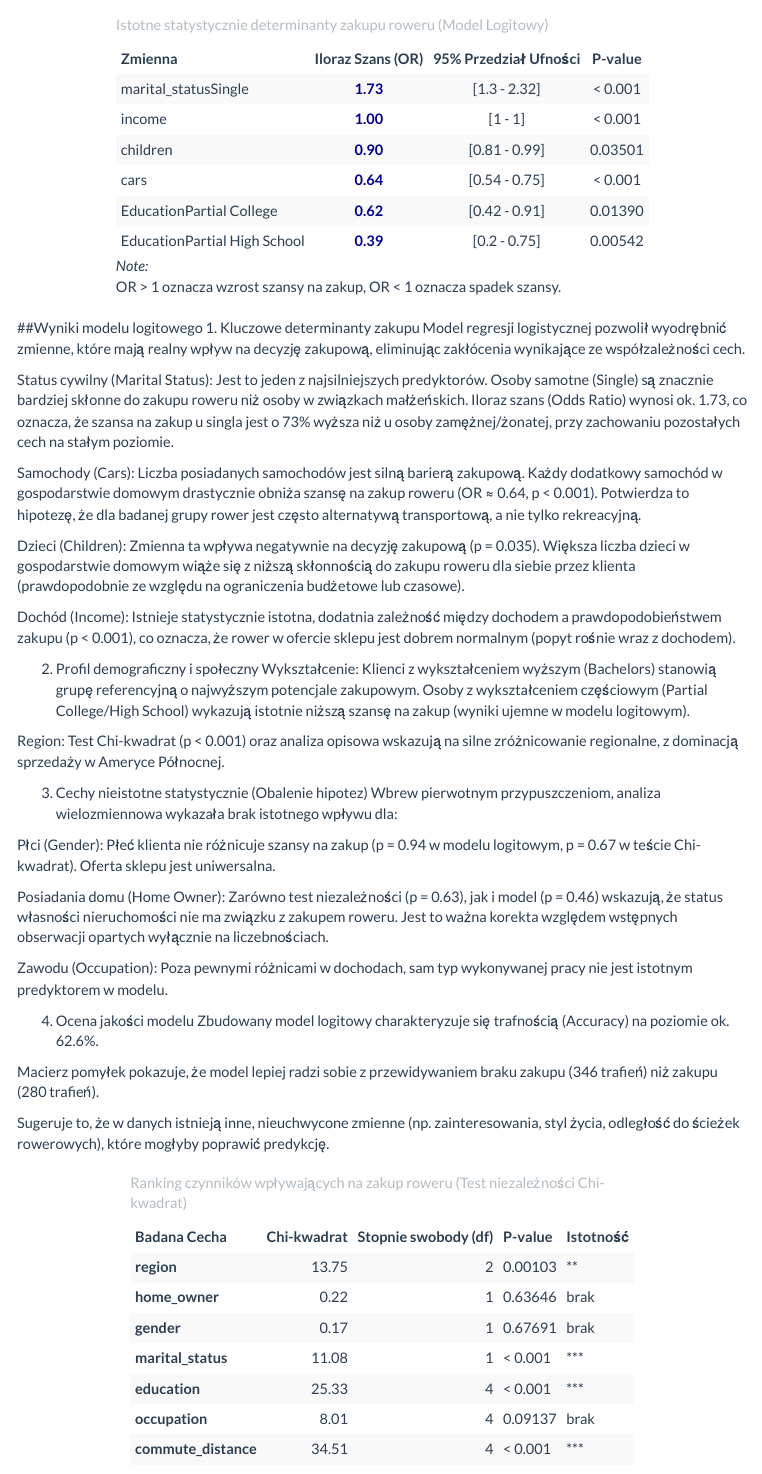
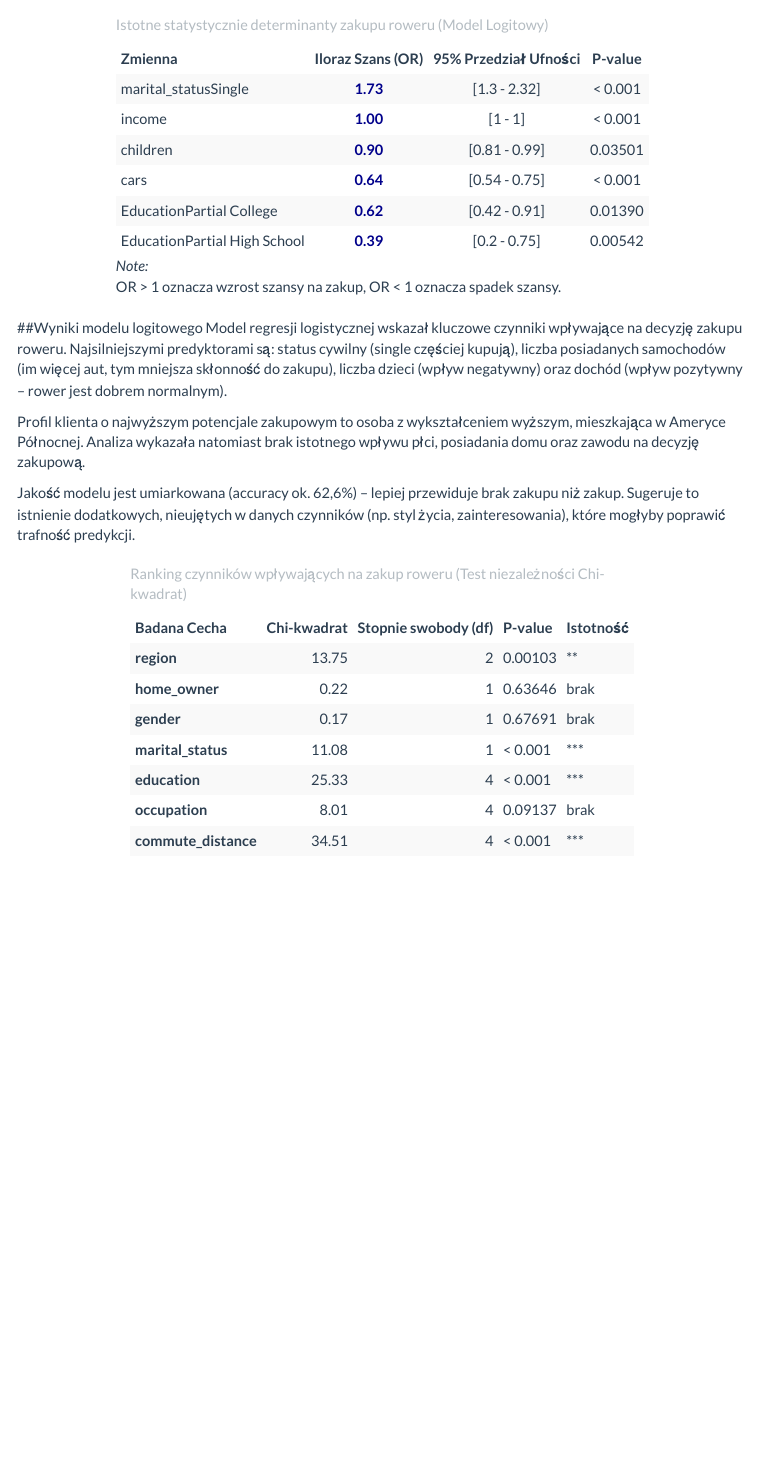
Before and after one commit to grubbamikolaj2-dev/sklep-rowerowy-projekt, an R Markdown document (CycleInsight.Rmd): the page in a window 1100 px wide, from 12170 px down. Rendered offline with R 4.5, knitr and Pandoc, with nearby package versions; code that draws random numbers runs with fixed seeds of ours; some code elsewhere in the file could not run offline; menus at the side of the page are left out; column names are cleaned by a stand-in for the janitor package.

Commit message:
zmiana treści

````diff
--- a/CycleInsight.Rmd
+++ b/CycleInsight.Rmd
@@ -784,38 +784,11 @@ kable(tabela_istotne,
 ```
 
 ##Wyniki modelu logitowego
-1. Kluczowe determinanty zakupu
-Model regresji logistycznej pozwolił wyodrębnić zmienne, które mają realny wpływ na decyzję zakupową, eliminując zakłócenia wynikające ze współzależności cech.
+Model regresji logistycznej wskazał kluczowe czynniki wpływające na decyzję zakupu roweru. Najsilniejszymi predyktorami są: status cywilny (single częściej kupują), liczba posiadanych samochodów (im więcej aut, tym mniejsza skłonność do zakupu), liczba dzieci (wpływ negatywny) oraz dochód (wpływ pozytywny – rower jest dobrem normalnym).
 
-Status cywilny (Marital Status): Jest to jeden z najsilniejszych predyktorów. Osoby samotne (Single) są znacznie bardziej skłonne do zakupu roweru niż osoby w związkach małżeńskich. Iloraz szans (Odds Ratio) wynosi ok. 1.73, co oznacza, że szansa na zakup u singla jest o 73% wyższa niż u osoby zamężnej/żonatej, przy zachowaniu pozostałych cech na stałym poziomie.
+Profil klienta o najwyższym potencjale zakupowym to osoba z wykształceniem wyższym, mieszkająca w Ameryce Północnej. Analiza wykazała natomiast brak istotnego wpływu płci, posiadania domu oraz zawodu na decyzję zakupową.
 
-Samochody (Cars): Liczba posiadanych samochodów jest silną barierą zakupową. Każdy dodatkowy samochód w gospodarstwie domowym drastycznie obniża szansę na zakup roweru (OR ≈ 0.64, p < 0.001). Potwierdza to hipotezę, że dla badanej grupy rower jest często alternatywą transportową, a nie tylko rekreacyjną.
-
-Dzieci (Children): Zmienna ta wpływa negatywnie na decyzję zakupową (p = 0.035). Większa liczba dzieci w gospodarstwie domowym wiąże się z niższą skłonnością do zakupu roweru dla siebie przez klienta (prawdopodobnie ze względu na ograniczenia budżetowe lub czasowe).
-
-Dochód (Income): Istnieje statystycznie istotna, dodatnia zależność między dochodem a prawdopodobieństwem zakupu (p < 0.001), co oznacza, że rower w ofercie sklepu jest dobrem normalnym (popyt rośnie wraz z dochodem).
-
-2. Profil demograficzny i społeczny
-Wykształcenie: Klienci z wykształceniem wyższym (Bachelors) stanowią grupę referencyjną o najwyższym potencjale zakupowym. Osoby z wykształceniem częściowym (Partial College/High School) wykazują istotnie niższą szansę na zakup (wyniki ujemne w modelu logitowym).
-
-Region: Test Chi-kwadrat (p < 0.001) oraz analiza opisowa wskazują na silne zróżnicowanie regionalne, z dominacją sprzedaży w Ameryce Północnej.
-
-3. Cechy nieistotne statystycznie (Obalenie hipotez)
-Wbrew pierwotnym przypuszczeniom, analiza wielozmiennowa wykazała brak istotnego wpływu dla:
-
-Płci (Gender): Płeć klienta nie różnicuje szansy na zakup (p = 0.94 w modelu logitowym, p = 0.67 w teście Chi-kwadrat). Oferta sklepu jest uniwersalna.
-
-Posiadania domu (Home Owner): Zarówno test niezależności (p = 0.63), jak i model (p = 0.46) wskazują, że status własności nieruchomości nie ma związku z zakupem roweru. Jest to ważna korekta względem wstępnych obserwacji opartych wyłącznie na liczebnościach.
-
-Zawodu (Occupation): Poza pewnymi różnicami w dochodach, sam typ wykonywanej pracy nie jest istotnym predyktorem w modelu.
-
-4. Ocena jakości modelu
-Zbudowany model logitowy charakteryzuje się trafnością (Accuracy) na poziomie ok. 62.6%.
-
-Macierz pomyłek pokazuje, że model lepiej radzi sobie z przewidywaniem braku zakupu (346 trafień) niż zakupu (280 trafień).
-
-Sugeruje to, że w danych istnieją inne, nieuchwycone zmienne (np. zainteresowania, styl życia, odległość do ścieżek rowerowych), które mogłyby poprawić predykcję.
-
+Jakość modelu jest umiarkowana (accuracy ok. 62,6%) – lepiej przewiduje brak zakupu niż zakup. Sugeruje to istnienie dodatkowych, nieujętych w danych czynników (np. styl życia, zainteresowania), które mogłyby poprawić trafność predykcji.
 
 ```{r}
 library(dplyr)
````
